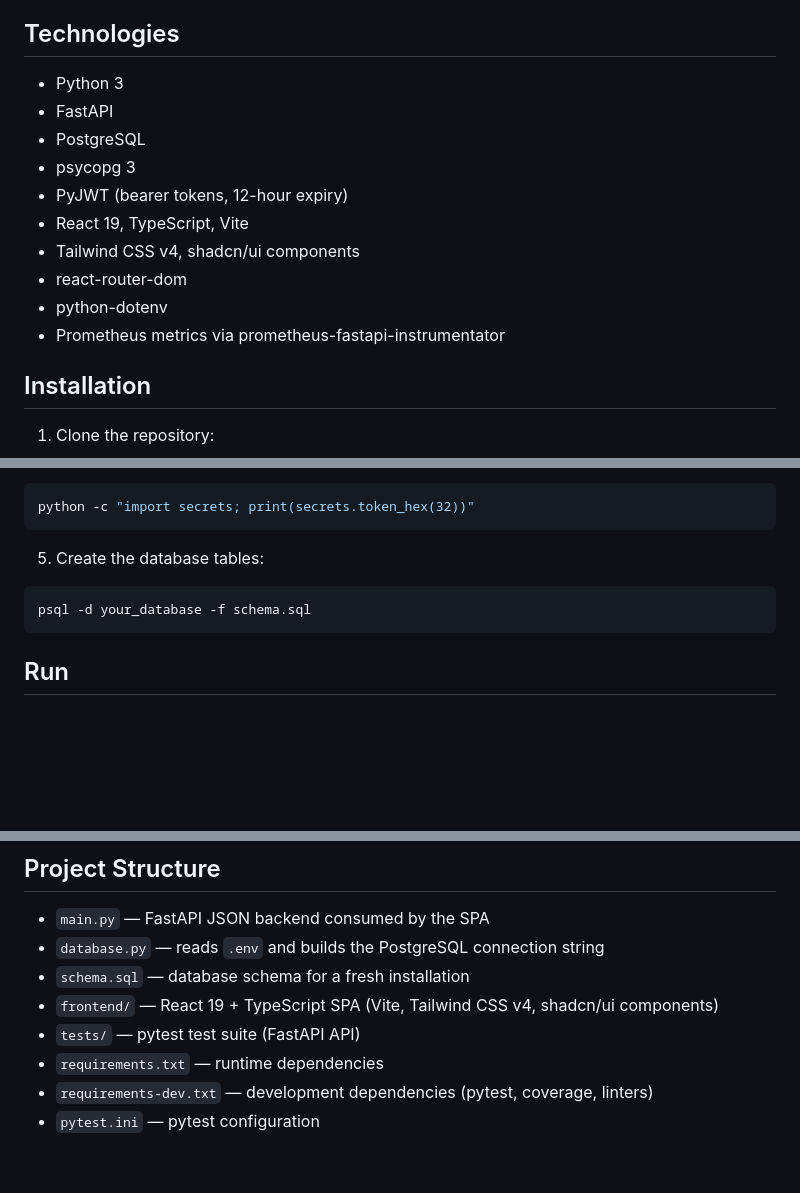
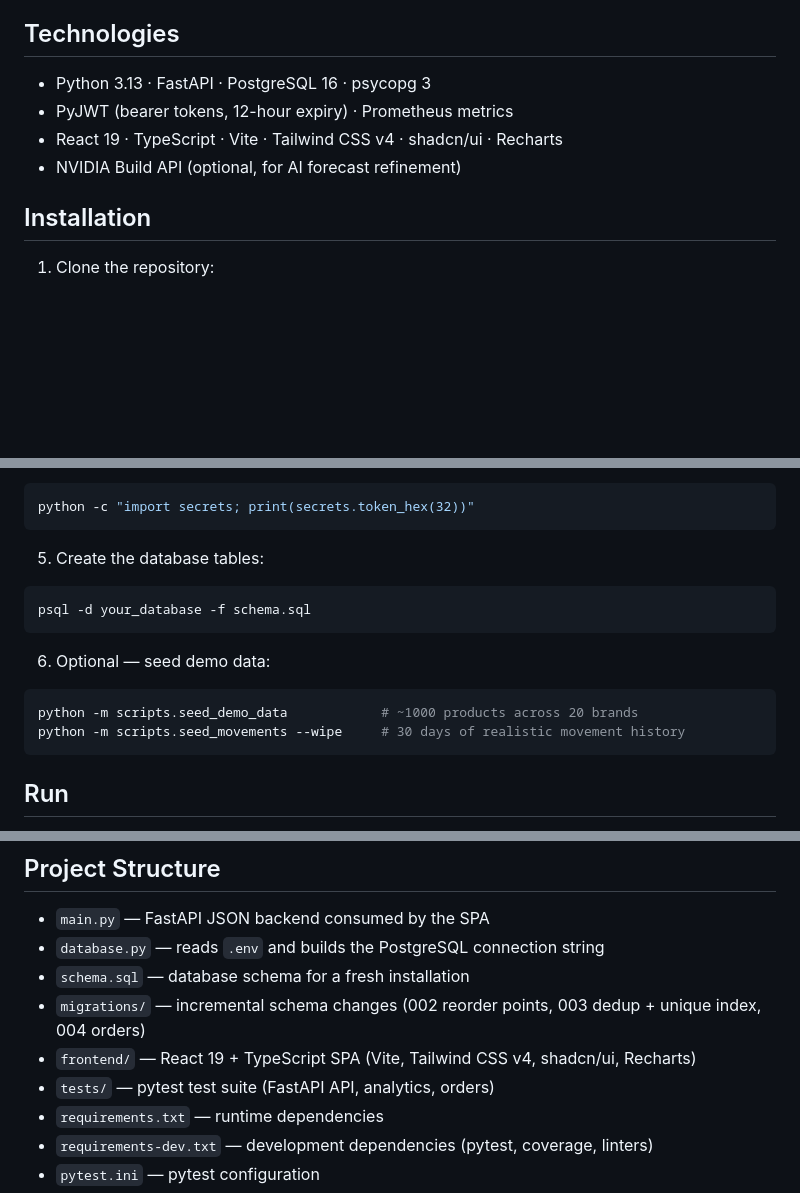
Before and after one commit to wladimirkarpicki/ai-inventory-management, a Markdown page: README.md, 3 parts joined by grey strips. Rendered like a GitHub page; blank space fills up the shorter version.

````diff
--- a/README.md
+++ b/README.md
@@ -21,16 +44,10 @@ A web-based inventory management application built with Python, FastAPI, Postgre
 
 ## Technologies
 
-- Python 3
-- FastAPI
-- PostgreSQL
-- psycopg 3
-- PyJWT (bearer tokens, 12-hour expiry)
-- React 19, TypeScript, Vite
-- Tailwind CSS v4, shadcn/ui components
-- react-router-dom
-- python-dotenv
-- Prometheus metrics via prometheus-fastapi-instrumentator
+- Python 3.13 · FastAPI · PostgreSQL 16 · psycopg 3
+- PyJWT (bearer tokens, 12-hour expiry) · Prometheus metrics
+- React 19 · TypeScript · Vite · Tailwind CSS v4 · shadcn/ui · Recharts
+- NVIDIA Build API (optional, for AI forecast refinement)
 
 ## Installation
 
@@ -82,6 +99,13 @@ python -c "import secrets; print(secrets.token_hex(32))"
 psql -d your_database -f schema.sql
 ```
 
+6. Optional — seed demo data:
+
+```bash
+python -m scripts.seed_demo_data            # ~1000 products across 20 brands
+python -m scripts.seed_movements --wipe     # 30 days of realistic movement history
+```
+
 ## Run
 
 Backend:
@@ -171,8 +195,9 @@ pre-commit install
 - `main.py` — FastAPI JSON backend consumed by the SPA
 - `database.py` — reads `.env` and builds the PostgreSQL connection string
 - `schema.sql` — database schema for a fresh installation
-- `frontend/` — React 19 + TypeScript SPA (Vite, Tailwind CSS v4, shadcn/ui components)
-- `tests/` — pytest test suite (FastAPI API)
+- `migrations/` — incremental schema changes (002 reorder points, 003 dedup + unique index, 004 orders)
+- `frontend/` — React 19 + TypeScript SPA (Vite, Tailwind CSS v4, shadcn/ui, Recharts)
+- `tests/` — pytest test suite (FastAPI API, analytics, orders)
 - `requirements.txt` — runtime dependencies
 - `requirements-dev.txt` — development dependencies (pytest, coverage, linters)
 - `pytest.ini` — pytest configuration
````
Also changed, not shown: other parts of README.md (+33 -10 lines).
